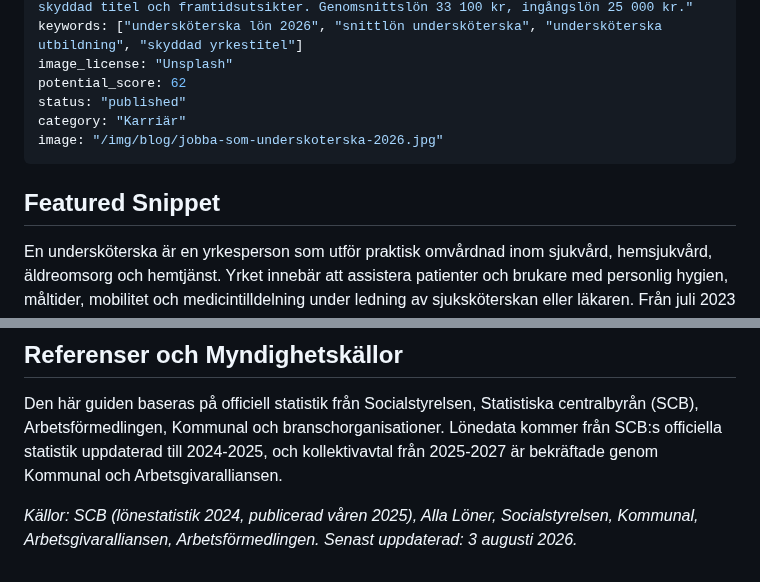
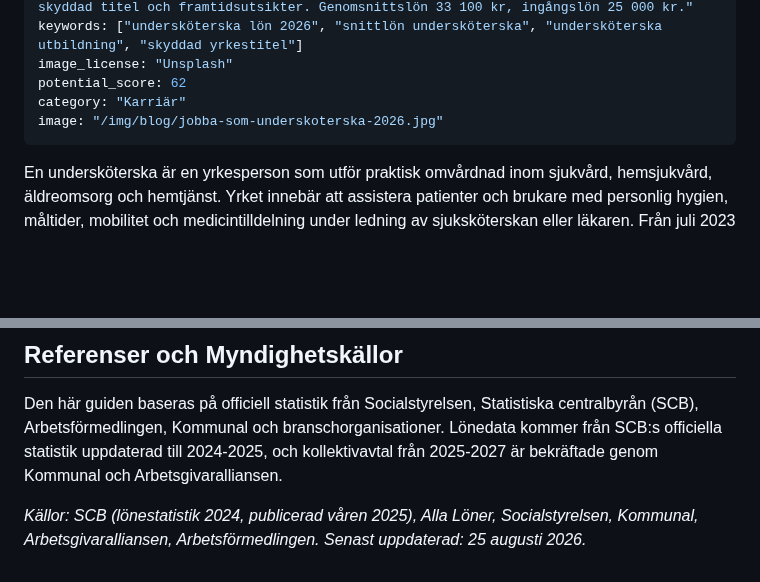
Before and after one commit to hakimdx2/raknalon, a Markdown page: content/blog/jobba-som-underskoterska-2026.md, 2 parts joined by grey strips. Drawn GitHub-style; blank space fills up the shorter version.

```diff
--- a/content/blog/jobba-som-underskoterska-2026.md
+++ b/content/blog/jobba-som-underskoterska-2026.md
@@ -7,12 +7,10 @@ meta_description: "Snittlön undersköterska 2026: komplett guide till lön, utb
 keywords: ["undersköterska lön 2026", "snittlön undersköterska", "undersköterska utbildning", "skyddad yrkestitel"]
 image_license: "Unsplash"
 potential_score: 62
-status: "published"
 category: "Karriär"
 image: "/img/blog/jobba-som-underskoterska-2026.jpg"
 ---
 
-## Featured Snippet
 En undersköterska är en yrkesperson som utför praktisk omvårdnad inom sjukvård, hemsjukvård, äldreomsorg och hemtjänst. Yrket innebär att assistera patienter och brukare med personlig hygien, måltider, mobilitet och medicintilldelning under ledning av sjuksköterskan eller läkaren. Från juli 2023 är undersköterska en skyddad yrkestitel i Sverige som kräver formell utbildning och registrering hos Socialstyrelsen.
 
 ***
@@ -339,4 +337,4 @@ Undersköterska 2026 är ett **stabilt, efterfrågat och meningsfullt yrke** –
 ## Referenser och Myndighetskällor
 Den här guiden baseras på officiell statistik från Socialstyrelsen, Statistiska centralbyrån (SCB), Arbetsförmedlingen, Kommunal och branschorganisationer. Lönedata kommer från SCB:s officiella statistik uppdaterad till 2024-2025, och kollektivavtal från 2025-2027 är bekräftade genom Kommunal och Arbetsgivaralliansen.
 
-*Källor: SCB (lönestatistik 2024, publicerad våren 2025), Alla Löner, Socialstyrelsen, Kommunal, Arbetsgivaralliansen, Arbetsförmedlingen. Senast uppdaterad: 3 augusti 2026.*
+*Källor: SCB (lönestatistik 2024, publicerad våren 2025), Alla Löner, Socialstyrelsen, Kommunal, Arbetsgivaralliansen, Arbetsförmedlingen. Senast uppdaterad: 25 augusti 2026.*
```
Also changed, not shown: other parts of content/blog/jobba-som-underskoterska-2026.md (+1 -1 lines), content/blog/specialistunderskoterska-2026.md (+5 -2 lines).
